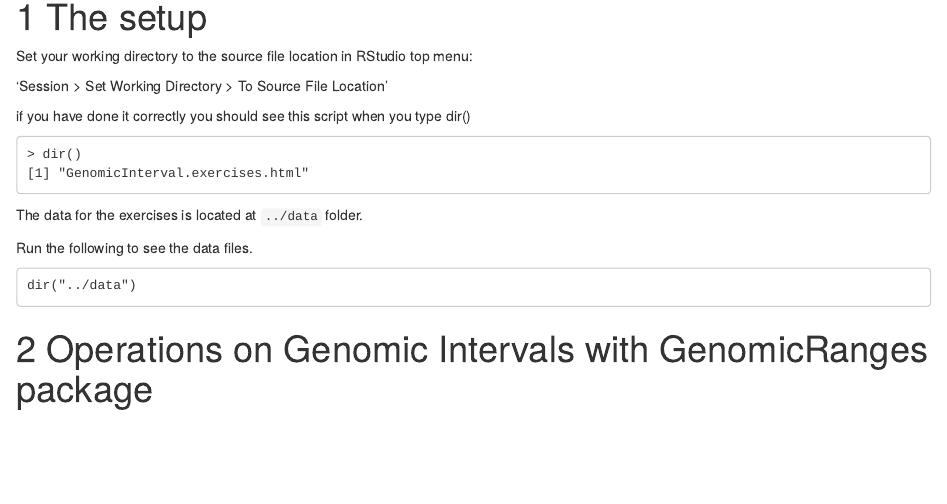
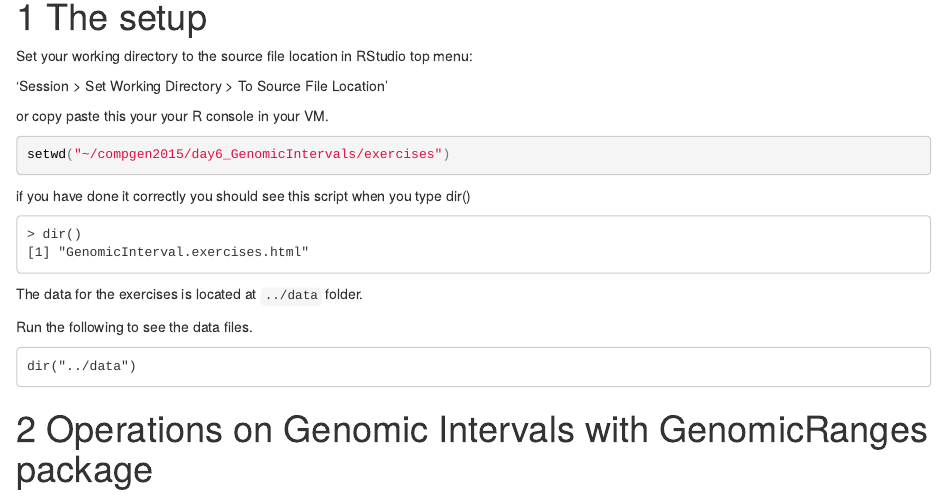
Before and after one commit to BIMSBbioinfo/compgen2015material, an R Markdown document (GenomicIntervals/exercises/GenomicIntervalExercises.rmd): the page in a window 1100 px wide, from 250 px down. The pictures show the output file GenomicIntervals/exercises/GenomicIntervalExercises.html that the author committed with the source, opened offline.

Commit message:
setup specific to the VMs in exercise

````diff
--- a/GenomicIntervals/exercises/GenomicIntervalExercises.rmd
+++ b/GenomicIntervals/exercises/GenomicIntervalExercises.rmd
@@ -16,6 +16,13 @@ output:
 Set your working directory to the source file location in RStudio top menu:
 
 'Session > Set Working Directory > To Source File Location'
+
+or copy paste this your your R console in your VM.
+
+```{r,eval=FALSE}
+setwd("~/compgen2015/day6_GenomicIntervals/exercises")
+
+```
 
 if you have done it correctly you should see this script when you type dir()
 
````
Also changed, not shown: GenomicIntervals/exercises/GenomicIntervalExercises.html.
